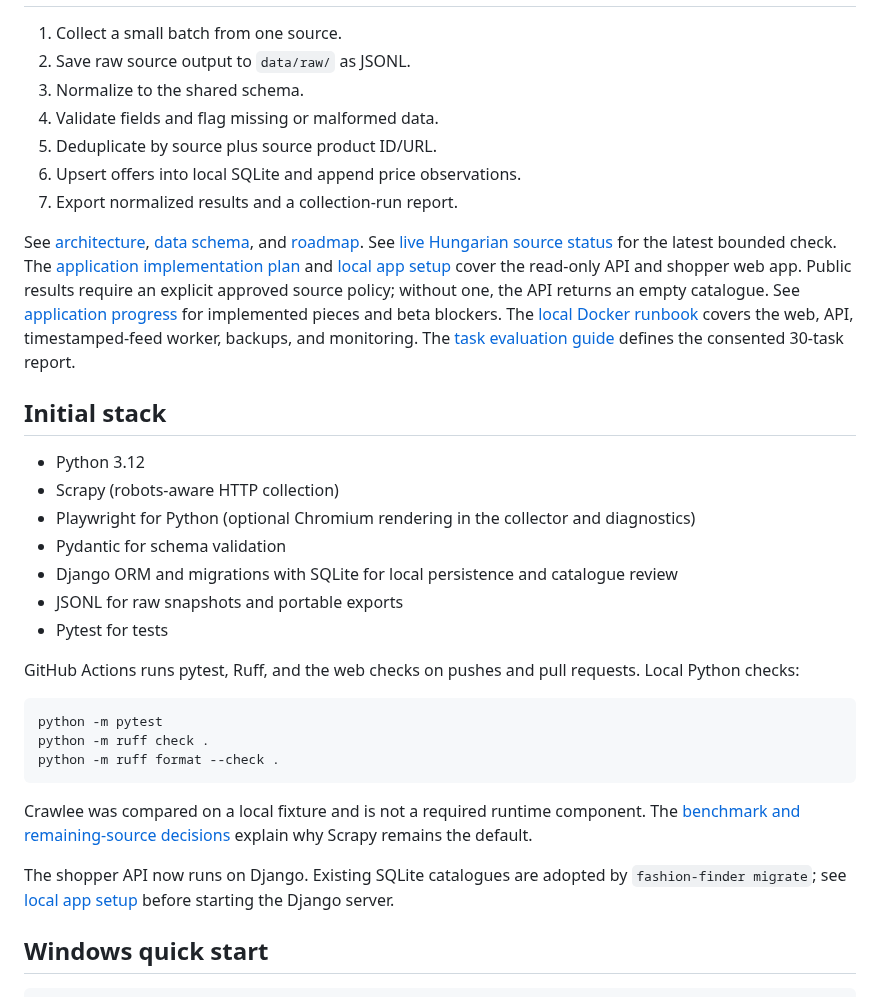
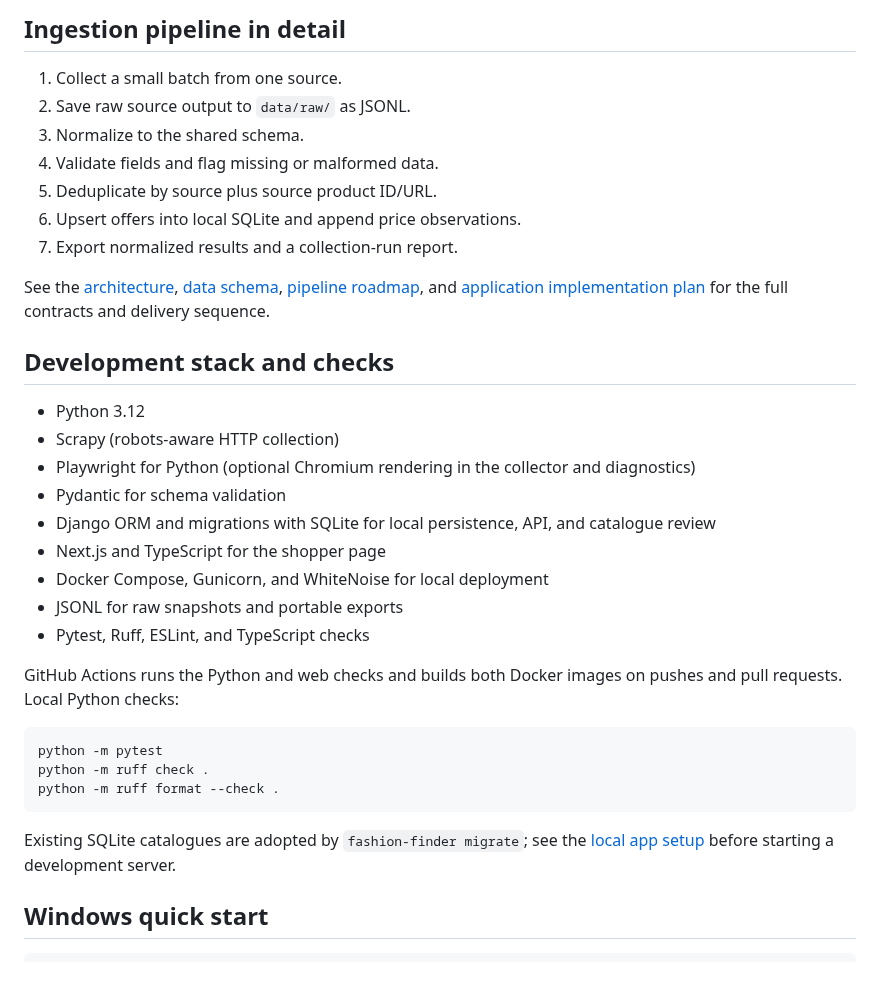
Before and after one commit to alidin000/fashion-finder-data-pipeline, a Markdown page: README.md, the part around one of its changes. GitHub-like rendering.

````diff
--- a/README.md
+++ b/README.md
@@ -20,3 +153,4 @@ See [source and licence review](docs/source-review.md) for the repositories and
+## Ingestion pipeline in detail
 
 1. Collect a small batch from one source.
 2. Save raw source output to `data/raw/` as JSONL.
@@ -26,25 +160,24 @@ See [source and licence review](docs/source-review.md) for the repositories and
 6. Upsert offers into local SQLite and append price observations.
 7. Export normalized results and a collection-run report.
 
-See [architecture](docs/architecture.md), [data schema](docs/data-schema.md), and [roadmap](docs/roadmap.md).
-See [live Hungarian source status](docs/live-source-status.md) for the latest bounded check.
-The [application implementation plan](docs/application-implementation-plan.md) and [local app setup](docs/app-local-setup.md) cover the read-only API and shopper web app. Public results require an explicit approved source policy; without one, the API returns an empty catalogue.
-See [application progress](docs/application-progress.md) for implemented pieces and beta blockers.
-The [local Docker runbook](docs/local-docker-runbook.md) covers the web, API,
-timestamped-feed worker, backups, and monitoring. The [task evaluation guide](docs/task-evaluation-guide.md)
-defines the consented 30-task report.
+See the [architecture](docs/architecture.md), [data schema](docs/data-schema.md),
+[pipeline roadmap](docs/roadmap.md), and [application implementation plan](docs/application-implementation-plan.md)
+for the full contracts and delivery sequence.
 
-## Initial stack
+## Development stack and checks
 
 - Python 3.12
 - Scrapy (robots-aware HTTP collection)
 - Playwright for Python (optional Chromium rendering in the collector and diagnostics)
 - Pydantic for schema validation
-- Django ORM and migrations with SQLite for local persistence and catalogue review
+- Django ORM and migrations with SQLite for local persistence, API, and catalogue review
+- Next.js and TypeScript for the shopper page
+- Docker Compose, Gunicorn, and WhiteNoise for local deployment
 - JSONL for raw snapshots and portable exports
-- Pytest for tests
+- Pytest, Ruff, ESLint, and TypeScript checks
 
-GitHub Actions runs pytest, Ruff, and the web checks on pushes and pull requests. Local Python checks:
+GitHub Actions runs the Python and web checks and builds both Docker images on
+pushes and pull requests. Local Python checks:
 
 ```powershell
 python -m pytest
@@ -52,12 +185,8 @@ python -m ruff check .
 python -m ruff format --check .
 ```
 
-Crawlee was compared on a local fixture and is not a required runtime component.
-The [benchmark and remaining-source decisions](docs/remaining-roadmap-decisions.md) explain why Scrapy remains the default.
-
-The shopper API now runs on Django. Existing SQLite catalogues are adopted by
-`fashion-finder migrate`; see [local app setup](docs/app-local-setup.md) before
-starting the Django server.
+Existing SQLite catalogues are adopted by `fashion-finder migrate`; see the
+[local app setup](docs/app-local-setup.md) before starting a development server.
 
 ## Windows quick start
 
````
Also changed, not shown: other parts of README.md (+144 -11 lines), docs/images/shopper-desktop.png (added), docs/images/shopper-mobile.png (added).
